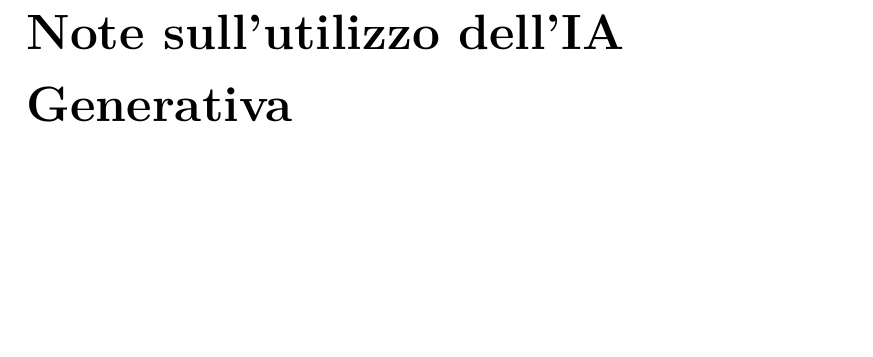
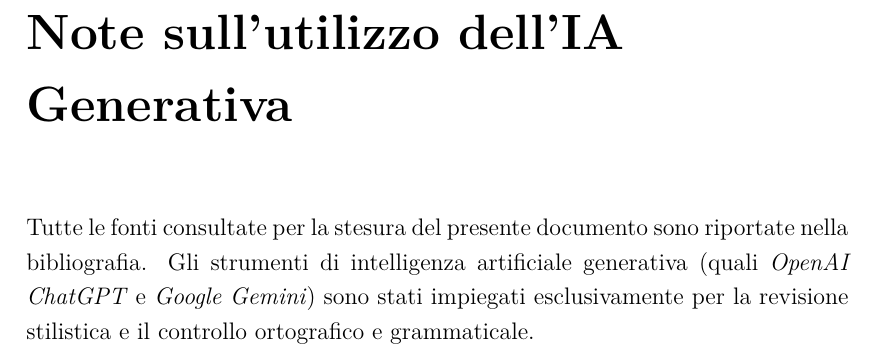
Before and after one commit to GabrieleImparato/IoTSystemDesignG4, a LaTeX document (Relazione/main.tex, which reads Relazione/IANotes.tex): part of page 8 of 8, cut so that both start at the same text, the shorter picture padded with empty space. Compiled offline with XeLaTeX.

Commit message:
IA notes

```diff
--- /dev/null
+++ b/Relazione/IANotes.tex
@@ -0,0 +1 @@
+Tutte le fonti consultate per la stesura del presente documento sono riportate nella bibliografia. Gli strumenti di intelligenza artificiale generativa (quali \textit{OpenAI ChatGPT} e \textit{Google Gemini}) sono stati impiegati esclusivamente per la revisione stilistica e il controllo ortografico e grammaticale.
--- a/Relazione/main.tex
+++ b/Relazione/main.tex
@@ -156,7 +156,7 @@ sorting=nty
 \input{outro.tex}
 
 \chapter*{Note sull'utilizzo dell'IA Generativa}
-
+\input{IANotes.tex}
 
 
 \end{document}
```
